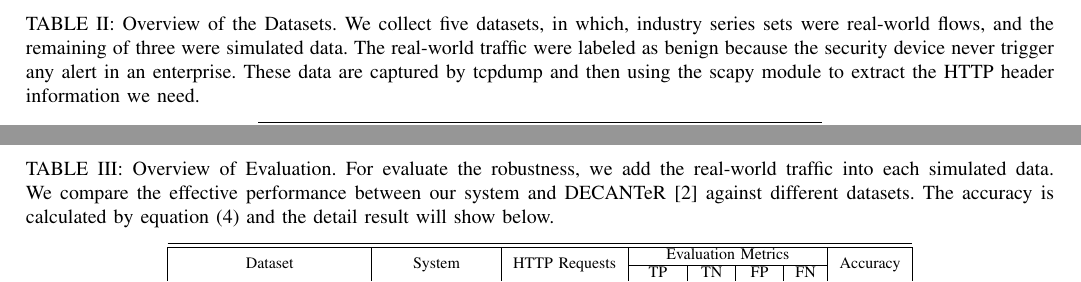
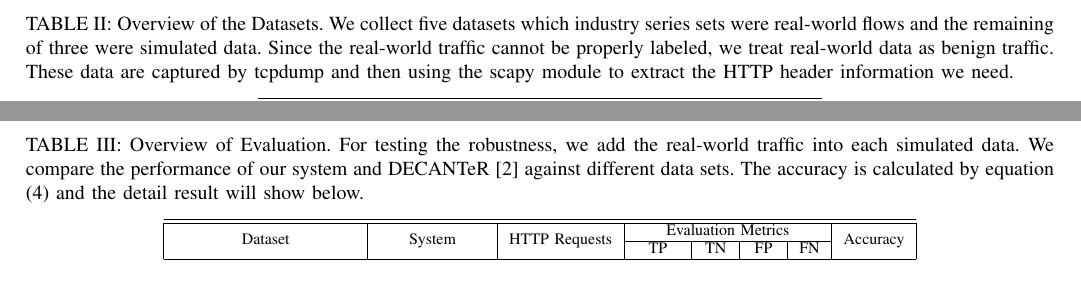
Before and after one commit to dwyanewei2/anamoly_outbound_http_traffic, a LaTeX paper (conference_041818.tex, which reads exp.tex): two parts of pages 5 and 6 of 6, joined at a grey line, cut so that both start at the same text. Compiled offline with pdfLaTeX; a missing font is replaced by an installed copy or a similar font; a LaTeX package or settings file that is missing is left out.

Commit message:
modify table III

```diff
--- a/exp.tex
+++ b/exp.tex
@@ -7,7 +7,7 @@ In this section, we would describe the datasets that we used to perform our expe
 
 \begin{table*}[!h]
 \centering
-\caption{Overview of the Datasets. We collect five datasets, in which, industry series sets were real-world flows, and the remaining of three were simulated data. The real-world traffic were labeled as benign because the security device never trigger any alert in an enterprise. These data are captured by tcpdump and then using the scapy module to extract the HTTP header information we need.}
+\caption{Overview of the Datasets. We collect five datasets which industry series sets were real-world flows and the remaining of three were simulated data. Since the real-world traffic cannot be properly labeled, we treat real-world data as benign traffic. These data are captured by tcpdump and then using the scapy module to extract the HTTP header information we need.}
 \label{tbl:db_02}
 \begin{tabular}{|c|c|c|c|c|}
 \hline\hline
@@ -50,10 +50,10 @@ Accuracy = \frac{TP+TN}{TP+TN+FP+FN}
 \begin{table*}[!h]
 \centering
 \caption{Overview of Evaluation.
-For evaluate the robustness, we add the real-world traffic into each simulated data. We compare the effective performance between our system and DECANTeR \cite{bortolameotti2017decanter} against different datasets. The accuracy is calculated by equation (\ref{eq:accuracy}) and the detail result will show below.}
+For testing the robustness, we add the real-world traffic into each simulated data. We compare the performance of our system and DECANTeR\cite{bortolameotti2017decanter} against different data sets. The accuracy is calculated by equation (\ref{eq:accuracy}) and the detail result will show below.}
 \label{tbl:db_03}
 \begin{tabular}{|c|c|c|c|c|c|c|c|}
 \hline\hline
 \multirow{2}{*}{Dataset}     & \multirow{2}{*}{System} & \multirow{2}{*}{HTTP Requests} & \multicolumn{4}{c|}{Evaluation Metrics} & \multirow{2}{*}{Accuracy} \\ \cline{4-7}
                              &                         &                                & TP       & TN       & FP       & FN     &                           \\ \hline
-\multirow{2}{*}{Dataset\_01+Industy\_flow02} & DECANTeR \cite{bortolameotti2017decanter}                & \multirow{2}{*}{1,444}          & 1,094      & 350      & 0       & 0      & 1.0000                     \\ \cline{2-2} \cline{4-8}
+\multirow{2}{*}{Dataset\_01+Industy\_flow02} & DECANTeR \cite{bortolameotti2017decanter}                & \multirow{2}{*}{69,678}          & 69,328      & 350      & 0       & 0      & 1.0000                     \\ \cline{2-2} \cline{4-8}
```
Also changed, not shown: conference_041818.pdf, exp.tex (10 more changed lines), 3 other files.
